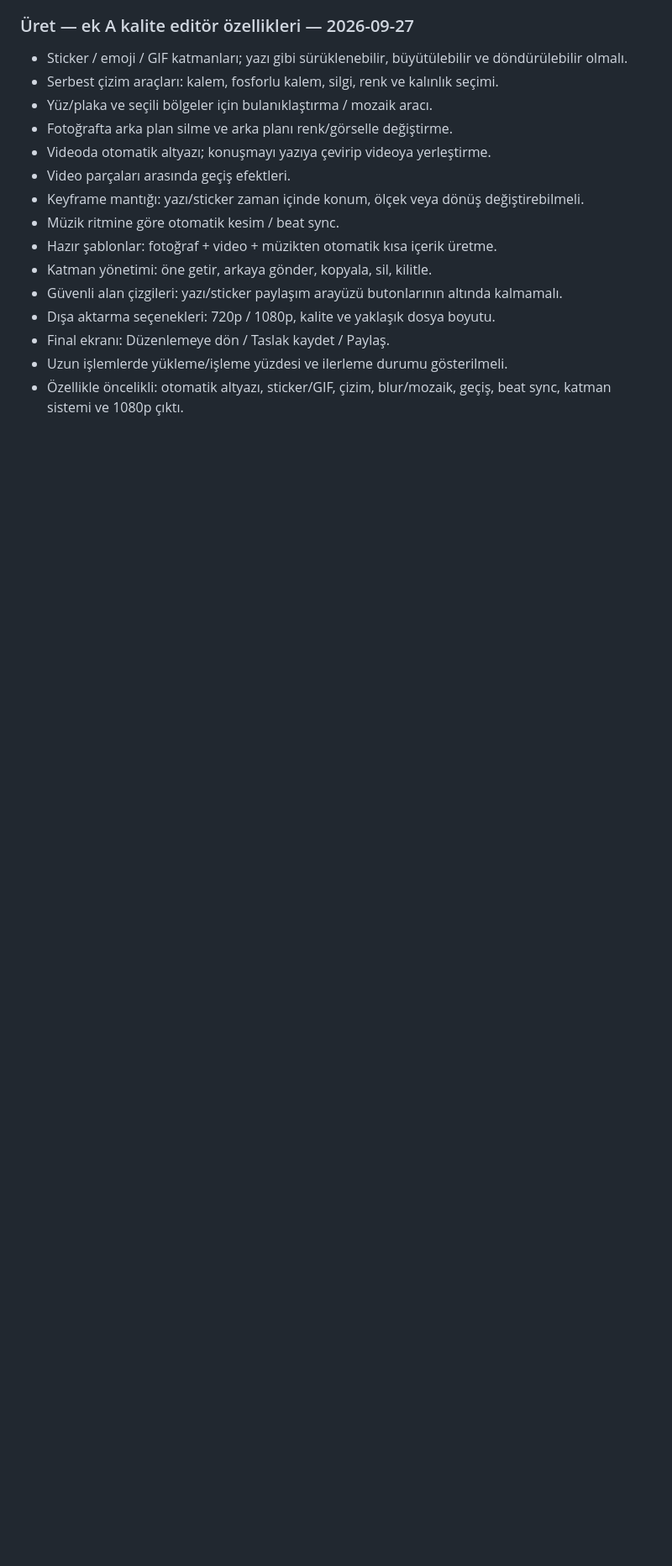
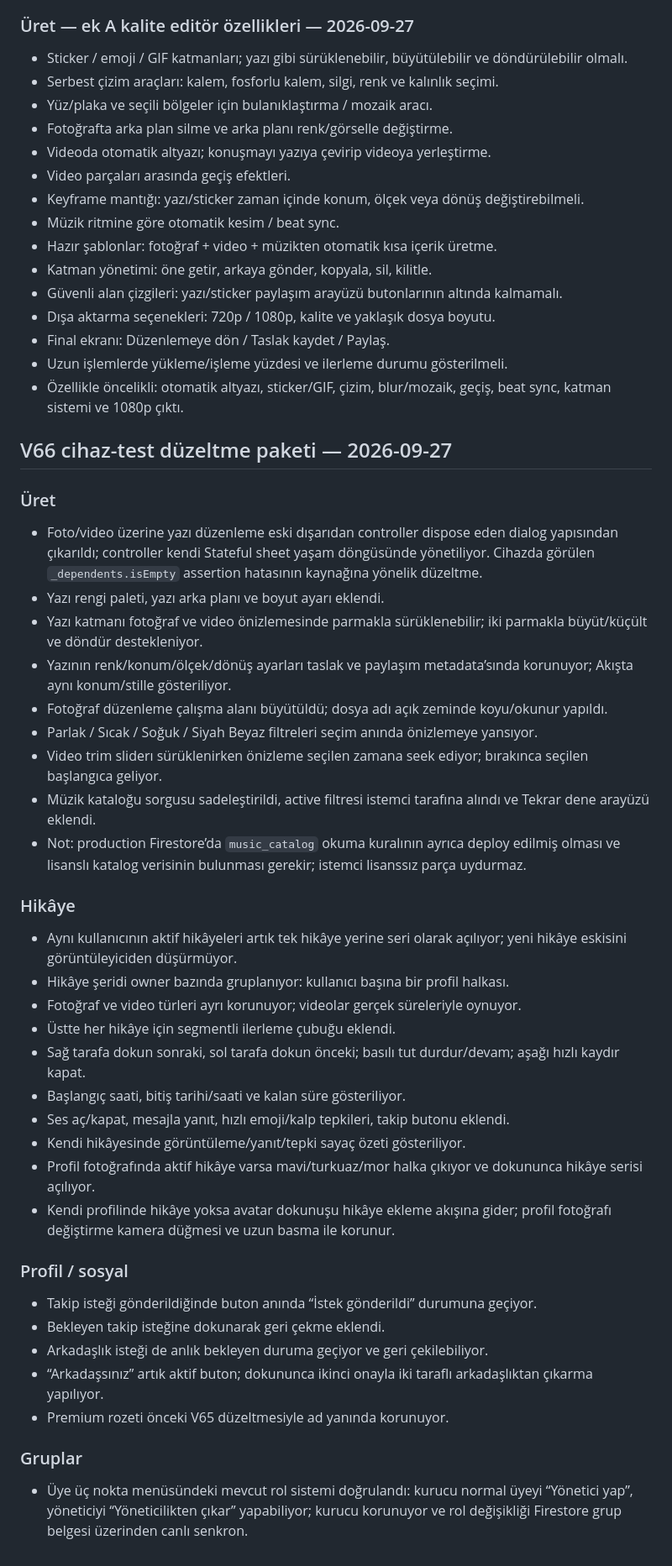
Before and after one commit to Nnentx/Ngelx, a Markdown page: WORK_PACKAGE_TEST_NOTES.md, the part around the change. Shown at 84% size. Drawn GitHub-style; blank space fills up the shorter version.

Commit message:
Docs: record V66 device-test fixes across Create Story Profile and Groups

```diff
--- a/WORK_PACKAGE_TEST_NOTES.md
+++ b/WORK_PACKAGE_TEST_NOTES.md
@@ -913,3 +913,38 @@
 - Final ekranı: Düzenlemeye dön / Taslak kaydet / Paylaş.
 - Uzun işlemlerde yükleme/işleme yüzdesi ve ilerleme durumu gösterilmeli.
 - Özellikle öncelikli: otomatik altyazı, sticker/GIF, çizim, blur/mozaik, geçiş, beat sync, katman sistemi ve 1080p çıktı.
+
+## V66 cihaz-test düzeltme paketi — 2026-09-27
+
+### Üret
+- Foto/video üzerine yazı düzenleme eski dışarıdan controller dispose eden dialog yapısından çıkarıldı; controller kendi Stateful sheet yaşam döngüsünde yönetiliyor. Cihazda görülen `_dependents.isEmpty` assertion hatasının kaynağına yönelik düzeltme.
+- Yazı rengi paleti, yazı arka planı ve boyut ayarı eklendi.
+- Yazı katmanı fotoğraf ve video önizlemesinde parmakla sürüklenebilir; iki parmakla büyüt/küçült ve döndür destekleniyor.
+- Yazının renk/konum/ölçek/dönüş ayarları taslak ve paylaşım metadata’sında korunuyor; Akışta aynı konum/stille gösteriliyor.
+- Fotoğraf düzenleme çalışma alanı büyütüldü; dosya adı açık zeminde koyu/okunur yapıldı.
+- Parlak / Sıcak / Soğuk / Siyah Beyaz filtreleri seçim anında önizlemeye yansıyor.
+- Video trim sliderı sürüklenirken önizleme seçilen zamana seek ediyor; bırakınca seçilen başlangıca geliyor.
+- Müzik kataloğu sorgusu sadeleştirildi, active filtresi istemci tarafına alındı ve Tekrar dene arayüzü eklendi.
+- Not: production Firestore’da `music_catalog` okuma kuralının ayrıca deploy edilmiş olması ve lisanslı katalog verisinin bulunması gerekir; istemci lisanssız parça uydurmaz.
+
+### Hikâye
+- Aynı kullanıcının aktif hikâyeleri artık tek hikâye yerine seri olarak açılıyor; yeni hikâye eskisini görüntüleyiciden düşürmüyor.
+- Hikâye şeridi owner bazında gruplanıyor: kullanıcı başına bir profil halkası.
+- Fotoğraf ve video türleri ayrı korunuyor; videolar gerçek süreleriyle oynuyor.
+- Üstte her hikâye için segmentli ilerleme çubuğu eklendi.
+- Sağ tarafa dokun sonraki, sol tarafa dokun önceki; basılı tut durdur/devam; aşağı hızlı kaydır kapat.
+- Başlangıç saati, bitiş tarihi/saati ve kalan süre gösteriliyor.
+- Ses aç/kapat, mesajla yanıt, hızlı emoji/kalp tepkileri, takip butonu eklendi.
+- Kendi hikâyesinde görüntüleme/yanıt/tepki sayaç özeti gösteriliyor.
+- Profil fotoğrafında aktif hikâye varsa mavi/turkuaz/mor halka çıkıyor ve dokununca hikâye serisi açılıyor.
+- Kendi profilinde hikâye yoksa avatar dokunuşu hikâye ekleme akışına gider; profil fotoğrafı değiştirme kamera düğmesi ve uzun basma ile korunur.
+
+### Profil / sosyal
+- Takip isteği gönderildiğinde buton anında “İstek gönderildi” durumuna geçiyor.
+- Bekleyen takip isteğine dokunarak geri çekme eklendi.
+- Arkadaşlık isteği de anlık bekleyen duruma geçiyor ve geri çekilebiliyor.
+- “Arkadaşsınız” artık aktif buton; dokununca ikinci onayla iki taraflı arkadaşlıktan çıkarma yapılıyor.
+- Premium rozeti önceki V65 düzeltmesiyle ad yanında korunuyor.
+
+### Gruplar
+- Üye üç nokta menüsündeki mevcut rol sistemi doğrulandı: kurucu normal üyeyi “Yönetici yap”, yöneticiyi “Yöneticilikten çıkar” yapabiliyor; kurucu korunuyor ve rol değişikliği Firestore grup belgesi üzerinden canlı senkron.
```
